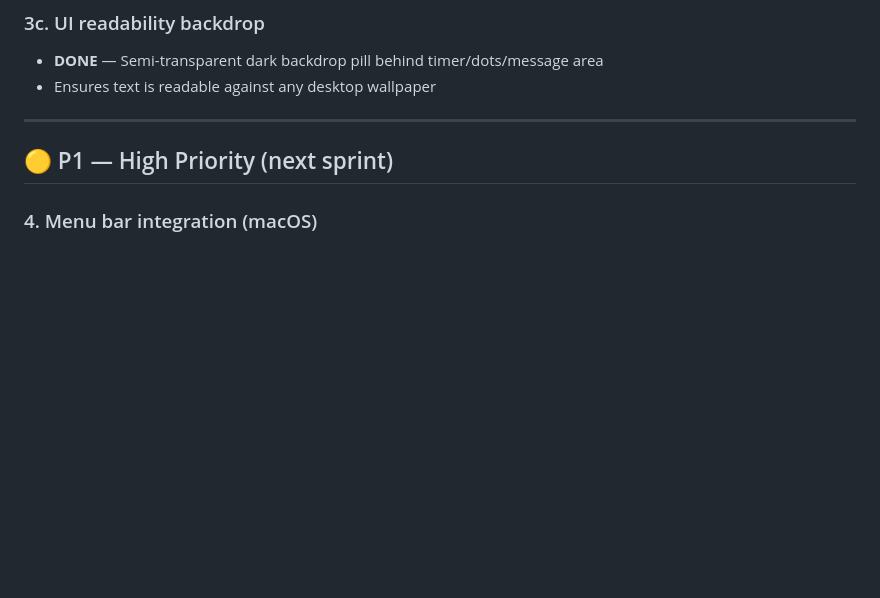
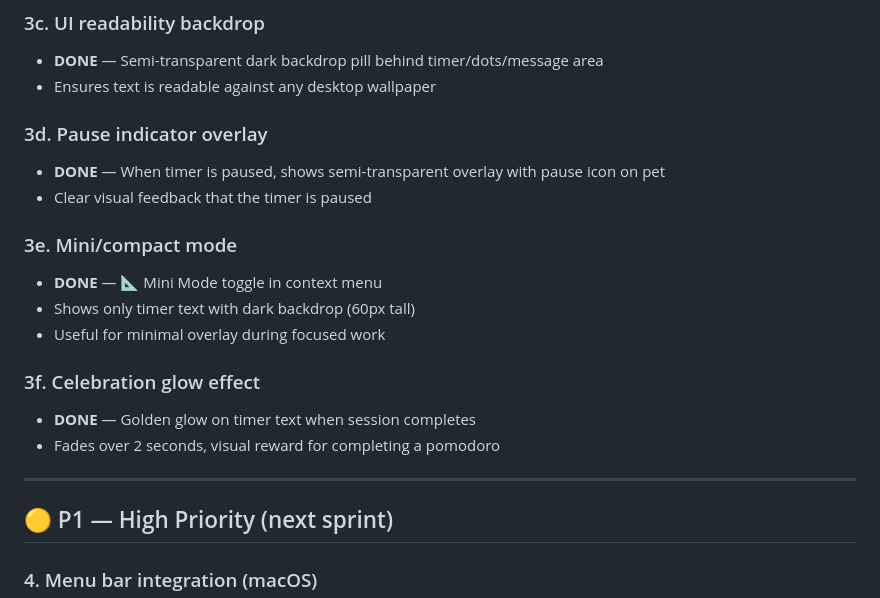
Before and after one commit to someshfengde/pomo_pet, a Markdown page: IMPROVEMENTS.md, the part around the change. Drawn GitHub-style; blank space fills up the shorter version.

Commit message:
docs: update IMPROVEMENTS.md with latest features
- Added pause indicator, mini mode, celebration glow entries
- Updated always-on-top section with delayed re-apply

Co-Authored-By: Claude Opus 4.8 <noreply@anthropic.com>

```diff
--- a/IMPROVEMENTS.md
+++ b/IMPROVEMENTS.md
@@ -30,6 +30,19 @@ A prioritized list of improvements to make Pomo Pet a truly delightful, Apple-qu
 ### 3c. UI readability backdrop
 - **DONE** — Semi-transparent dark backdrop pill behind timer/dots/message area
 - Ensures text is readable against any desktop wallpaper
+
+### 3d. Pause indicator overlay
+- **DONE** — When timer is paused, shows semi-transparent overlay with pause icon on pet
+- Clear visual feedback that the timer is paused
+
+### 3e. Mini/compact mode
+- **DONE** — 📐 Mini Mode toggle in context menu
+- Shows only timer text with dark backdrop (60px tall)
+- Useful for minimal overlay during focused work
+
+### 3f. Celebration glow effect
+- **DONE** — Golden glow on timer text when session completes
+- Fades over 2 seconds, visual reward for completing a pomodoro
 
 ---
 
```
